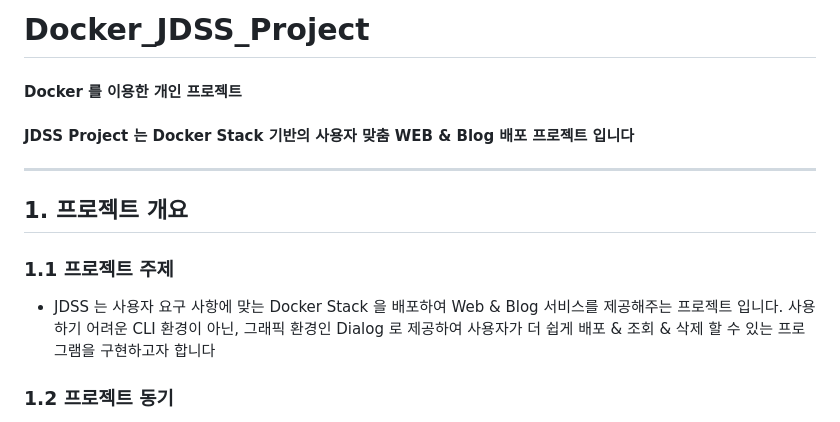
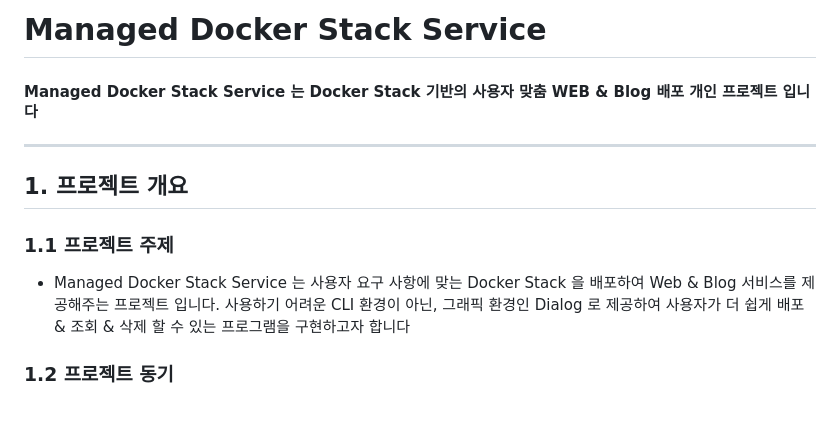
Before and after one commit to lijahong/Managed-Docker-Stack-Service, a Markdown page: README.md, the part around the change. Rendered like a GitHub page.

```diff
--- a/README.md
+++ b/README.md
@@ -1,7 +1,6 @@
-# Docker_JDSS_Project
+# Managed Docker Stack Service
 
-#### Docker 를 이용한 개인 프로젝트
-#### JDSS Project 는 Docker Stack 기반의 사용자 맞춤 WEB & Blog 배포 프로젝트 입니다
+#### Managed Docker Stack Service 는 Docker Stack 기반의 사용자 맞춤 WEB & Blog 배포 개인 프로젝트 입니다
 
 ---
 
@@ -9,7 +8,7 @@
 
 ### 1.1 프로젝트 주제
 
-- JDSS 는 사용자 요구 사항에 맞는 Docker Stack 을 배포하여 Web & Blog 서비스를 제공해주는 프로젝트 입니다. 사용하기 어려운 CLI 환경이 아닌, 그래픽 환경인 Dialog 로 제공하여 사용자가 더 쉽게 배포 & 조회 & 삭제 할 수 있는 프로그램을 구현하고자 합니다
+- Managed Docker Stack Service 는 사용자 요구 사항에 맞는 Docker Stack 을 배포하여 Web & Blog 서비스를 제공해주는 프로젝트 입니다. 사용하기 어려운 CLI 환경이 아닌, 그래픽 환경인 Dialog 로 제공하여 사용자가 더 쉽게 배포 & 조회 & 삭제 할 수 있는 프로그램을 구현하고자 합니다
 
 ### 1.2 프로젝트 동기
 
```
